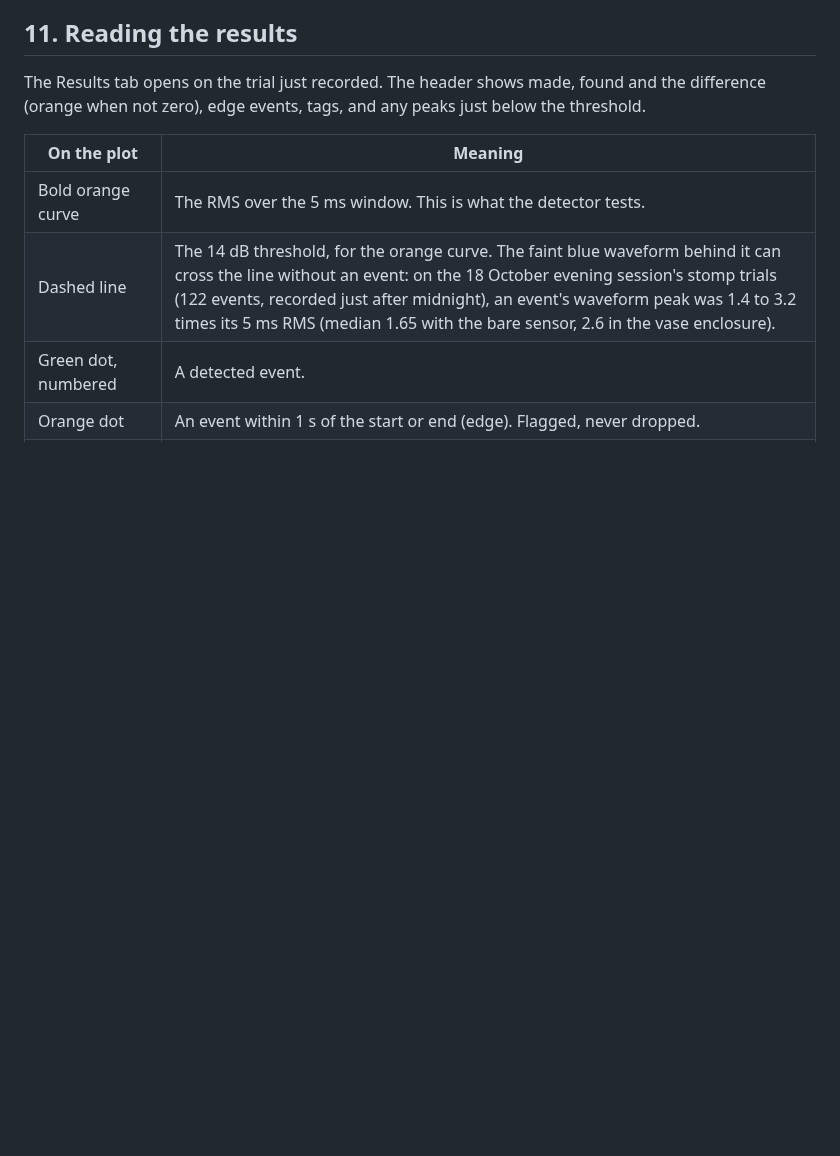
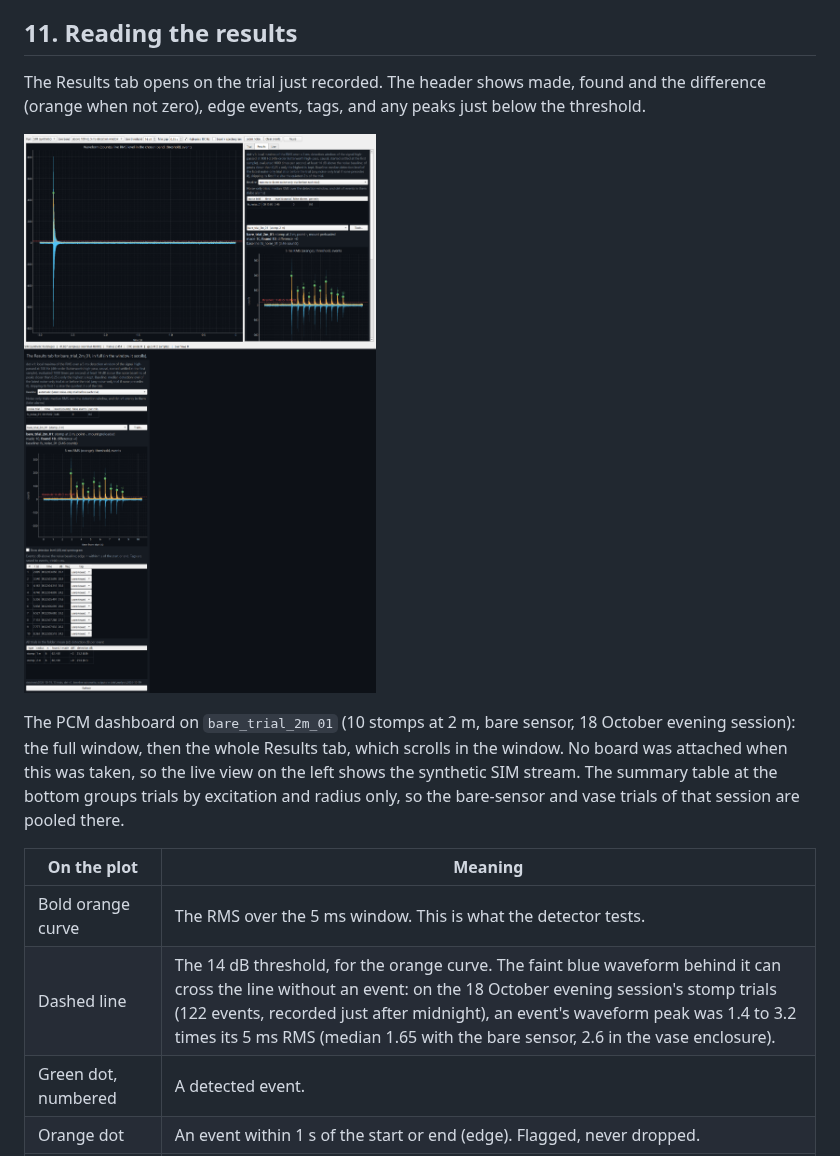
Before and after one commit to lucaslombanaarias/everyday-objects-sensing, a Markdown page: docs/testing/floor_procedure.md, the part around the change. Rendered like a GitHub page; pictures changed too: docs/figures/dashboard_trial_example.png (added); blank space fills up the shorter version.

```diff
--- a/docs/testing/floor_procedure.md
+++ b/docs/testing/floor_procedure.md
@@ -249,6 +249,10 @@ Every trial is measured in dB above a noise-only recording. Record one at the st
 
 The Results tab opens on the trial just recorded. The header shows made, found and the difference (orange when not zero), edge events, tags, and any peaks just below the threshold.
 
+![What a trial looks like in the dashboard](../figures/dashboard_trial_example.png)
+
+The PCM dashboard on `bare_trial_2m_01` (10 stomps at 2 m, bare sensor, 18 October evening session): the full window, then the whole Results tab, which scrolls in the window. No board was attached when this was taken, so the live view on the left shows the synthetic SIM stream. The summary table at the bottom groups trials by excitation and radius only, so the bare-sensor and vase trials of that session are pooled there.
+
 | On the plot | Meaning |
 |---|---|
 | Bold orange curve | The RMS over the 5 ms window. This is what the detector tests. |
```
Also changed, not shown: tools/dashboard/README.md (+7 -1 lines), 1 other file.
